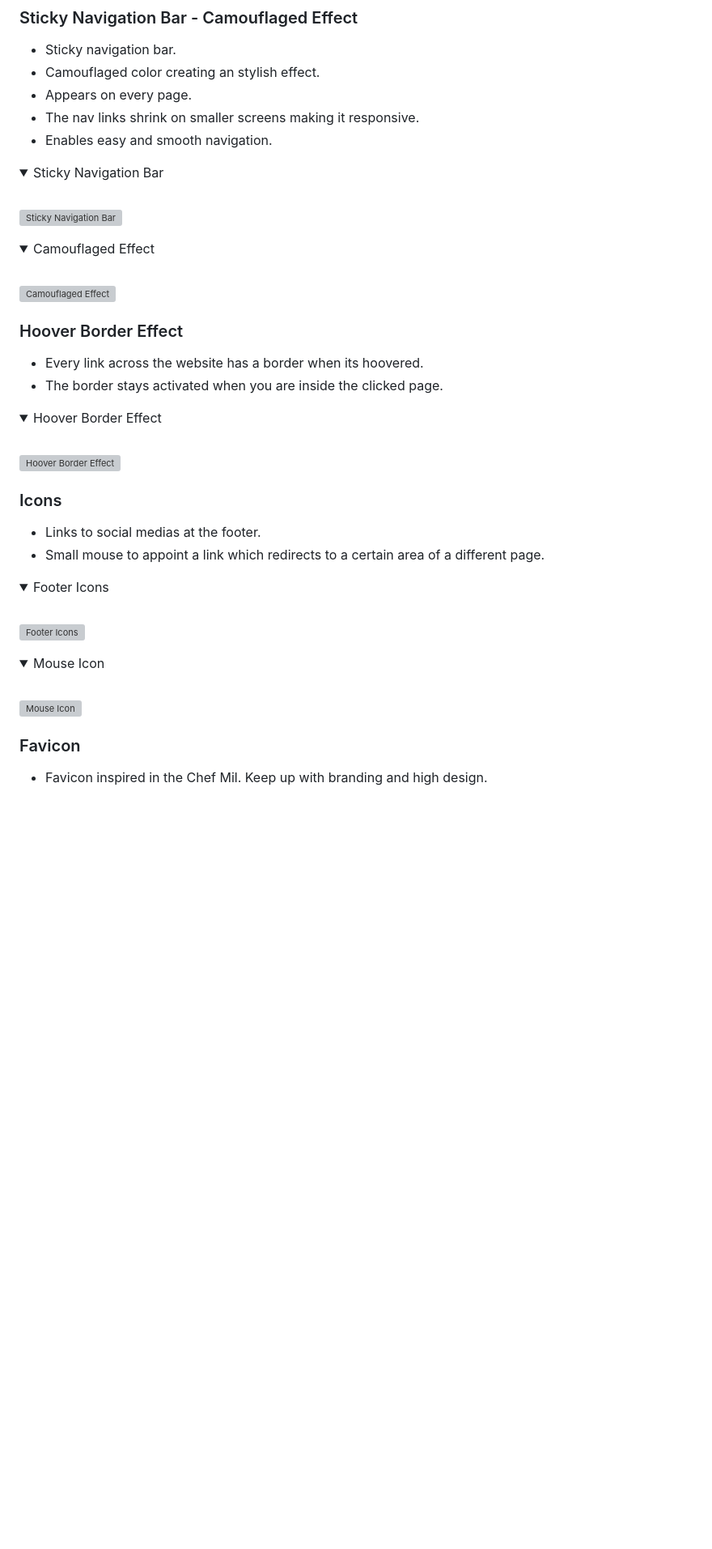
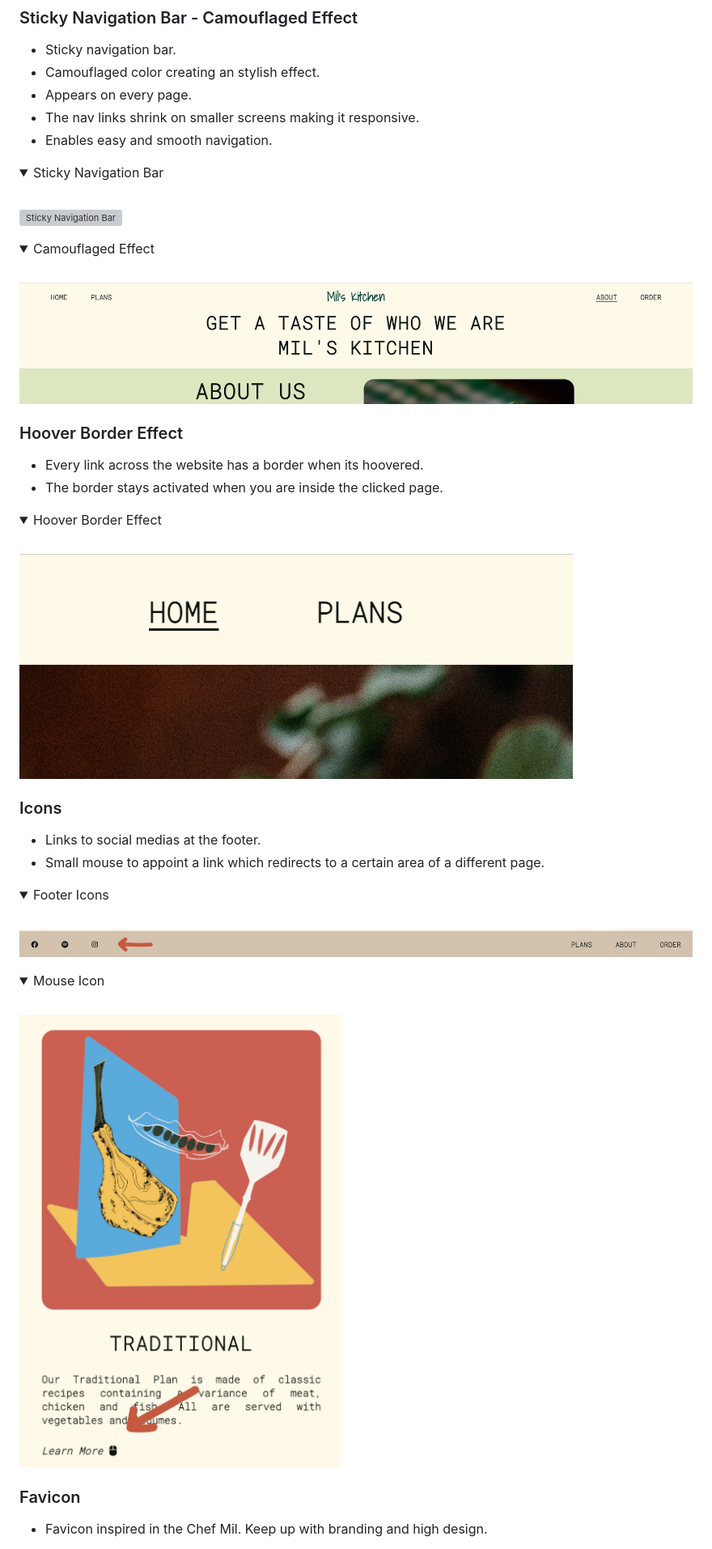
Before and after one commit to tinobragaa/mils-kitchen, a Markdown page: README.md, the part around the change printed below. Shown: that part at 81% size. Drawn GitHub-style; folded sections open; blank space fills up the shorter version; grey boxes are pictures that could not be loaded.

```diff
--- a/README.md
+++ b/README.md
@@ -185,7 +185,7 @@ The website contains 6 pages (home page, plans page, about page, contact page, f
 <summary>Camouflaged Effect</summary>
 <br>
 
-![Camouflaged Effect](docs/camouflaged-effect.jpg)
+![Camouflaged Effect](docs/features/camouflaged-effect.jpg)
 
 </details>
 
@@ -196,7 +196,7 @@ The website contains 6 pages (home page, plans page, about page, contact page, f
 <summary>Hoover Border Effect</summary>
 <br>
 
-![Hoover Border Effect](docs/hoover-border.jpg)
+![Hoover Border Effect](docs/features/hoover-border.jpg)
 
 </details>
 
@@ -207,14 +207,14 @@ The website contains 6 pages (home page, plans page, about page, contact page, f
 <summary>Footer Icons</summary>
 <br>
 
-![Footer Icons](docs/footer-icons.jpg)
+![Footer Icons](docs/features/footer-icons.jpg)
 
 </details>
 <details>
 <summary>Mouse Icon</summary>
 <br>
 
-![Mouse Icon](docs/mouse-icon.jpg)
+![Mouse Icon](docs/features/mouse-icon.jpg)
 
 </details>
 
```
Also changed, not shown: other parts of README.md (+25 -25 lines).
